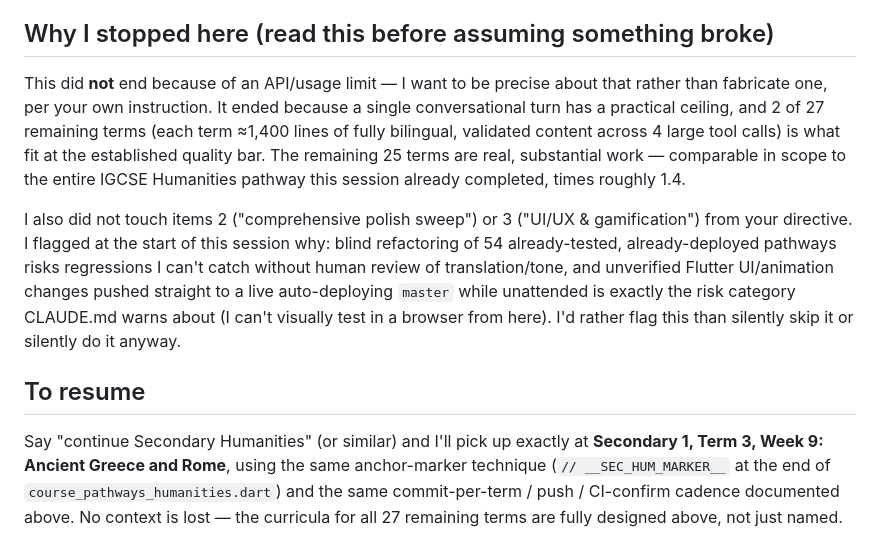
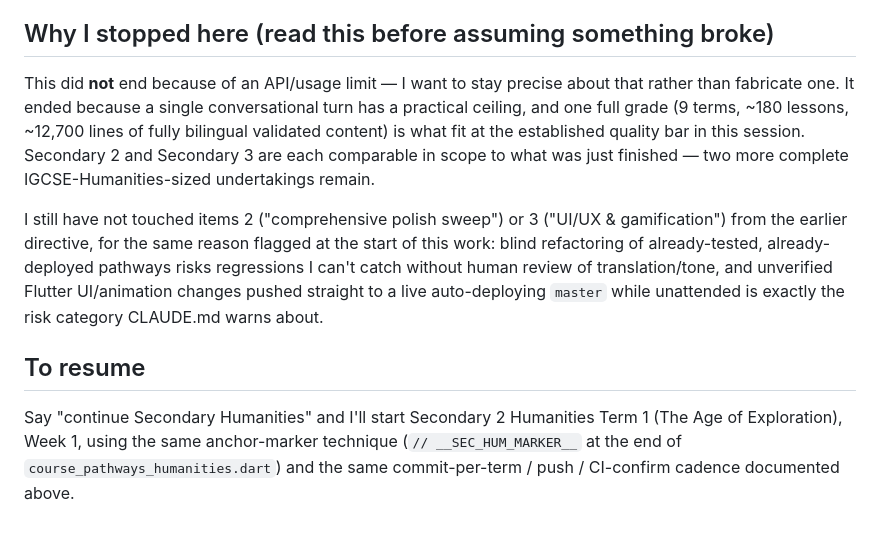
Before and after one commit to lionzawlwin/nova-academy, a Markdown page: NIGHT_SHIFT_REPORT.md, the part around one of its changes. Drawn GitHub-style.

```diff
--- a/NIGHT_SHIFT_REPORT.md
+++ b/NIGHT_SHIFT_REPORT.md
@@ -54,9 +50,9 @@ Every commit passed: `dart format`, `flutter analyze` (0 issues), and the 23-tes
 ## Why I stopped here (read this before assuming something broke)
 
-This did **not** end because of an API/usage limit — I want to be precise about that rather than fabricate one, per your own instruction. It ended because a single conversational turn has a practical ceiling, and 2 of 27 remaining terms (each term ≈1,400 lines of fully bilingual, validated content across 4 large tool calls) is what fit at the established quality bar. The remaining 25 terms are real, substantial work — comparable in scope to the entire IGCSE Humanities pathway this session already completed, times roughly 1.4.
+This did **not** end because of an API/usage limit — I want to stay precise about that rather than fabricate one. It ended because a single conversational turn has a practical ceiling, and one full grade (9 terms, ~180 lessons, ~12,700 lines of fully bilingual validated content) is what fit at the established quality bar in this session. Secondary 2 and Secondary 3 are each comparable in scope to what was just finished — two more complete IGCSE-Humanities-sized undertakings remain.
 
-I also did not touch items 2 ("comprehensive polish sweep") or 3 ("UI/UX & gamification") from your directive. I flagged at the start of this session why: blind refactoring of 54 already-tested, already-deployed pathways risks regressions I can't catch without human review of translation/tone, and unverified Flutter UI/animation changes pushed straight to a live auto-deploying `master` while unattended is exactly the risk category CLAUDE.md warns about (I can't visually test in a browser from here). I'd rather flag this than silently skip it or silently do it anyway.
+I still have not touched items 2 ("comprehensive polish sweep") or 3 ("UI/UX & gamification") from the earlier directive, for the same reason flagged at the start of this work: blind refactoring of already-tested, already-deployed pathways risks regressions I can't catch without human review of translation/tone, and unverified Flutter UI/animation changes pushed straight to a live auto-deploying `master` while unattended is exactly the risk category CLAUDE.md warns about.
 
 ## To resume
 
-Say "continue Secondary Humanities" (or similar) and I'll pick up exactly at **Secondary 1, Term 3, Week 9: Ancient Greece and Rome**, using the same anchor-marker technique (`// __SEC_HUM_MARKER__` at the end of `course_pathways_humanities.dart`) and the same commit-per-term / push / CI-confirm cadence documented above. No context is lost — the curricula for all 27 remaining terms are fully designed above, not just named.
+Say "continue Secondary Humanities" and I'll start Secondary 2 Humanities Term 1 (The Age of Exploration), Week 1, using the same anchor-marker technique (`// __SEC_HUM_MARKER__` at the end of `course_pathways_humanities.dart`) and the same commit-per-term / push / CI-confirm cadence documented above.
```
Also changed, not shown: other parts of NIGHT_SHIFT_REPORT.md (+21 -25 lines).
